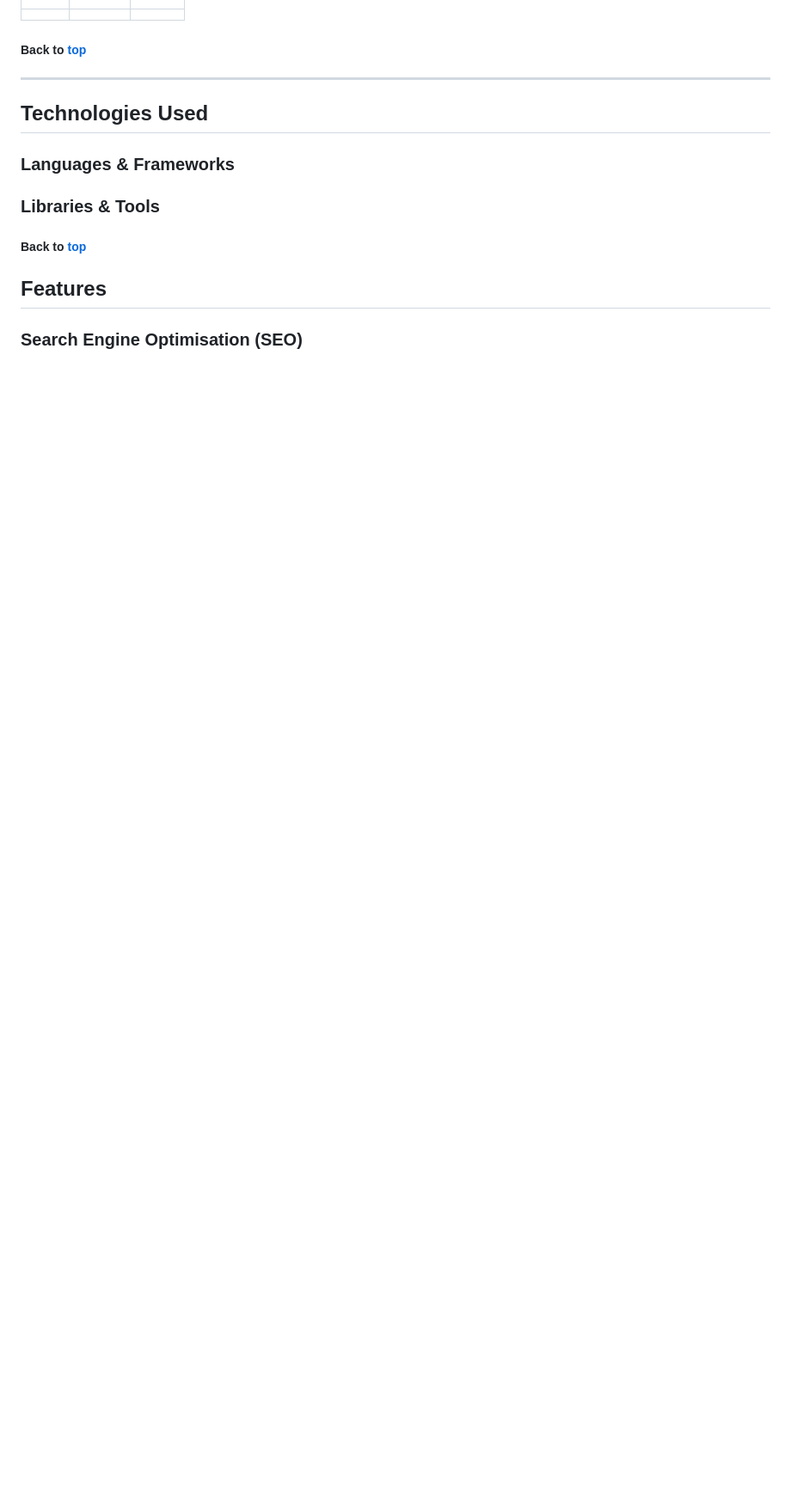
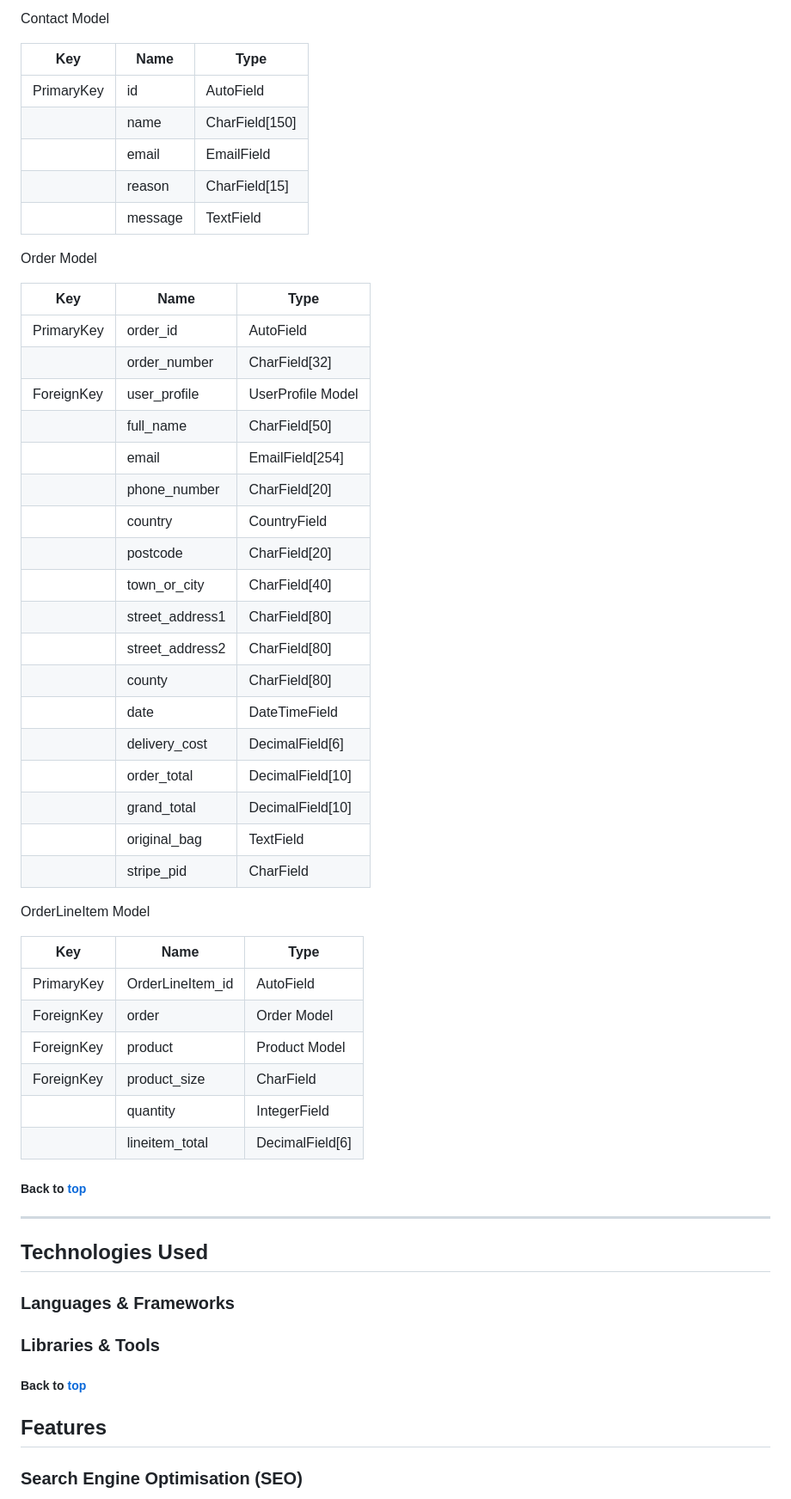
Before and after one commit to Kristaal/ecommerce-website, a Markdown page: README.md, the part around the change printed below. Shown: that part at 86% size. GitHub-like rendering; blank space fills up the shorter version.

Commit message:
Add database and models part to the Readme file

```diff
--- a/README.md
+++ b/README.md
@@ -363,3 +438,46 @@ AWS S3 bucket was chosen to store website static and media data. It's a reliable
+Contact Model
+
+| Key        | Name        | Type             |
+| ---------- | ----------- | --------------   |
+| PrimaryKey | id          | AutoField        |
+|            | name        | CharField[150]   |
+|            | email       | EmailField       |
+|            | reason      | CharField[15]    |
+|            | message     | TextField        |
+
+Order Model
+
+| Key        | Name            | Type               |
+| ---------- | --------------- | ------------------ |
+| PrimaryKey | order_id        | AutoField          |
+|            | order_number    | CharField[32]      |
+| ForeignKey | user_profile    | UserProfile Model |
+|            | full_name       | CharField[50]      |
+|            | email           | EmailField[254]    |
+|            | phone_number    | CharField[20]      |
+|            | country         | CountryField       |
+|            | postcode        | CharField[20]      |
+|            | town_or_city    | CharField[40]      |
+|            | street_address1 | CharField[80]      |
+|            | street_address2 | CharField[80]      |
+|            | county          | CharField[80]      |
+|            | date            | DateTimeField      |
+|            | delivery_cost   | DecimalField[6]    |
+|            | order_total     | DecimalField[10]   |
+|            | grand_total     | DecimalField[10]   |
+|            | original_bag    | TextField          |
+|            | stripe_pid      | CharField          |
+
+OrderLineItem Model
+
+| Key        | Name             | Type            |
+| ---------- | ---------------- | --------------- |
+| PrimaryKey | OrderLineItem_id | AutoField       |
+| ForeignKey | order            | Order Model     |
+| ForeignKey | product          | Product Model   |
+| ForeignKey | product_size     | CharField       |
+|            | quantity         | IntegerField    |
+|            | lineitem_total  | DecimalField[6] |
 
 ##### Back to [top](#table-of-contents)
 <hr>
```
Also changed, not shown: other parts of README.md (+83 -8 lines), docs/database.png (added).
